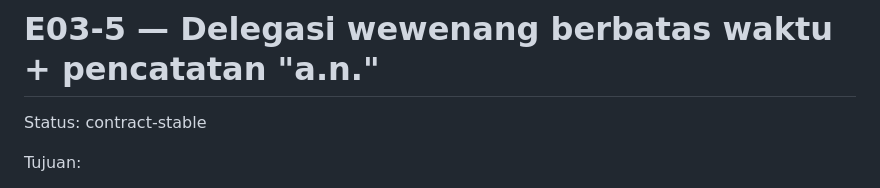
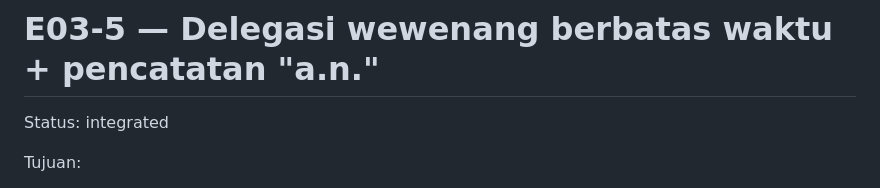
Before and after one commit to sardacarsih/eofficepro, a Markdown page: docs/tasks/E03-5-delegasi-wewenang.md, the part around the change. Drawn GitHub-style.

```diff
--- a/docs/tasks/E03-5-delegasi-wewenang.md
+++ b/docs/tasks/E03-5-delegasi-wewenang.md
@@ -1,6 +1,6 @@
 # E03-5 — Delegasi wewenang berbatas waktu + pencatatan "a.n."
 
-Status: contract-stable
+Status: integrated
 
 Tujuan:
 
```
Also changed, not shown: docs/BACKLOG.md (+2 -2 lines), docs/tasks/E03-7-pembatalan-surat.md (+1 -1 lines).
